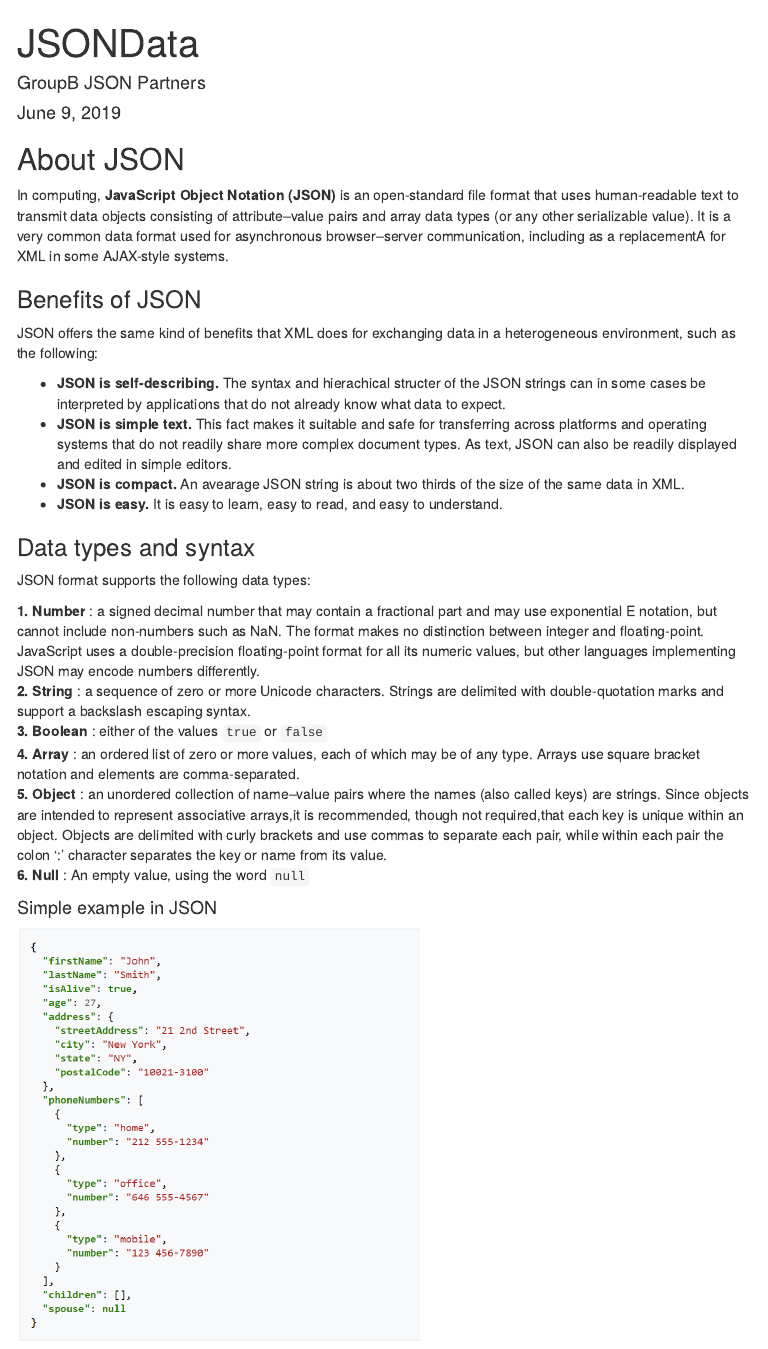
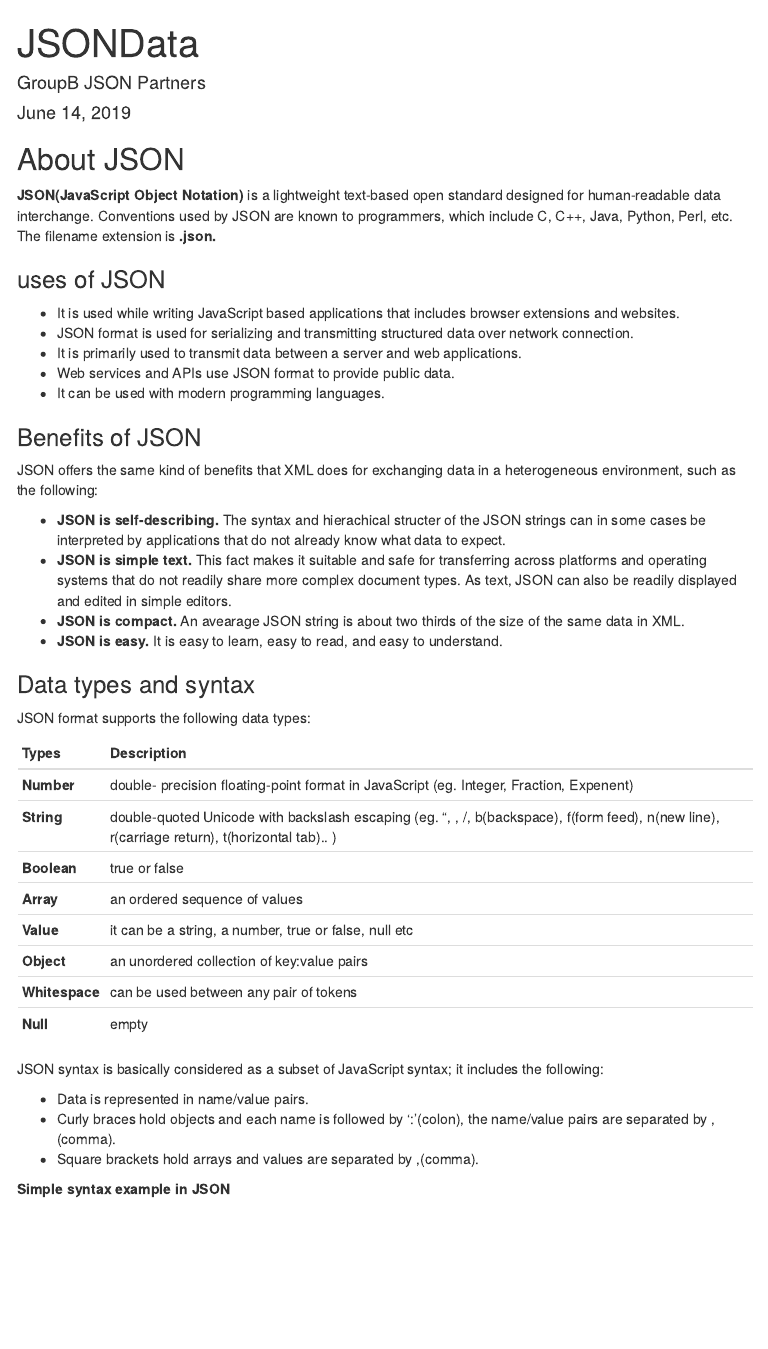
Before and after one commit to xiliangyan123/GroupB, an R Markdown document (JsonData.Rmd): the page in a window 1100 px wide, from its top. The pictures show the output file JsonData.html that the author committed with the source, opened offline; menus at the side of the page are left out.

Commit message:
Change contents in 'About JSON' Create a new function

````diff
--- a/JsonData.Rmd
+++ b/JsonData.Rmd
@@ -1,7 +1,7 @@
 ---
 title: "JSONData"
 author: "GroupB JSON Partners"
-date: "June 9, 2019"
+date: "June 14, 2019"
 output:
   html_document:
     toc: yes
@@ -15,7 +15,17 @@
 
 ## About JSON
 
-In computing, **JavaScript Object Notation (JSON)** is an open-standard file format that uses human-readable text to transmit data objects consisting of attribute–value pairs and array data types (or any other serializable value). It is a very common data format used for asynchronous browser–server communication, including as a replacementA for XML in some AJAX-style systems.
+
+**JSON(JavaScript Object Notation)** is a lightweight text-based open standard designed for human-readable data interchange. Conventions used by JSON are known to programmers, which include C, C++, Java, Python, Perl, etc. The filename extension is **.json.**
+
+
+### uses of JSON
+
+  * It is used while writing JavaScript based applications that includes browser extensions and websites.
+  * JSON format is used for serializing and transmitting structured data over network connection.
+  * It is primarily used to transmit data between a server and web applications.
+  * Web services and APIs use JSON format to provide public data.
+  * It can be used with modern programming languages.
 
 
 ### Benefits of JSON
@@ -32,15 +42,26 @@
 
 JSON format supports the following data types:
 
-  **1. Number** : a signed decimal number that may contain a fractional part and may use exponential E notation, but cannot include non-numbers such as NaN. The format makes no distinction between integer and floating-point. JavaScript uses a double-precision floating-point format for all its numeric values, but other languages implementing JSON may encode numbers differently.
-  **2. String** : a sequence of zero or more Unicode characters. Strings are delimited with double-quotation marks and support a backslash escaping syntax.
-  **3. Boolean** : either of the values `true` or `false`
-  **4. Array** : an ordered list of zero or more values, each of which may be of any type. Arrays use square bracket notation and elements are comma-separated.
-  **5. Object** : an unordered collection of name–value pairs where the names (also called keys) are strings. Since objects are intended to represent associative arrays,it is recommended, though not required,that each key is unique within an object. Objects are delimited with curly brackets and use commas to separate each pair, while within each pair the colon ':' character separates the key or name from its value.
-  **6. Null** : An empty value, using the word `null`
+  **Types**      | **Description**
+  ---------------|-------------------------------------------------------------------------------------------------------------------------------------------------
+  **Number**     | double- precision floating-point format in JavaScript (eg. Integer, Fraction, Expenent)
+  **String**     | double-quoted Unicode with backslash escaping (eg. ", \, /, b(backspace), f(form feed), n(new line), r(carriage return), t(horizontal tab).. )
+  **Boolean**    | true or false
+  **Array**      | an ordered sequence of values
+  **Value**      | it can be a string, a number, true or false, null etc
+  **Object**     | an unordered collection of key:value pairs
+  **Whitespace** | can be used between any pair of tokens
+  **Null**       | empty
 
 
-#### Simple example in JSON
+
+JSON syntax is basically considered as a subset of JavaScript syntax; it includes the following:
+
+  * Data is represented in name/value pairs.
+  * Curly braces hold objects and each name is followed by ':'(colon), the name/value pairs are separated by , (comma).
+  * Square brackets hold arrays and values are separated by ,(comma).
+
+**Simple syntax example in JSON**
 
 ```{r graphics, out.width="400px", echo=FALSE }
 knitr::include_graphics("jsonWiki.png")
````
Also changed, not shown: JsonData.html, JsonData.Rmd (30 more changed lines).
